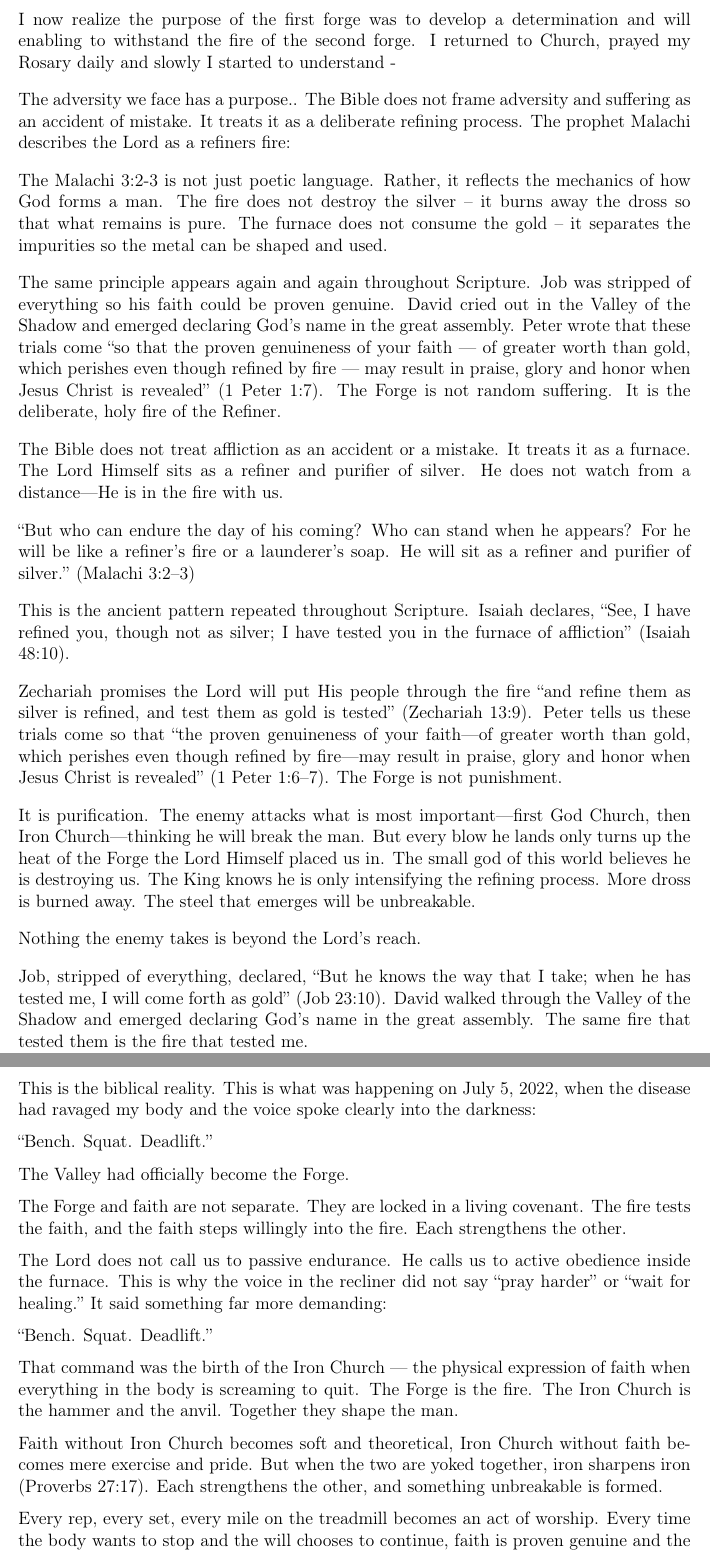
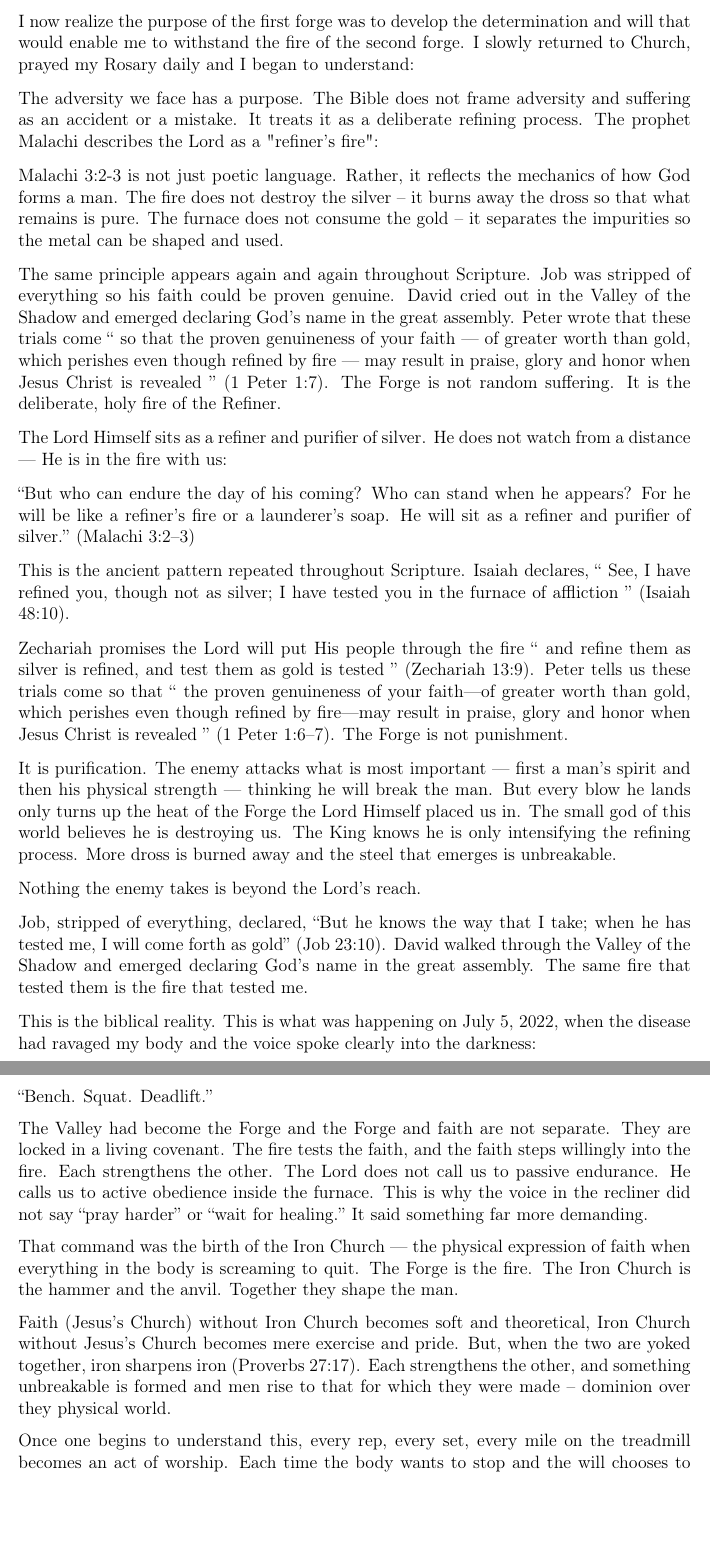
Before and after one commit to glennmschultz/ShadowToSteel, a LaTeX thesis (Shadow-to-Steel.tex): two parts of pages 16 and 17 of 33, joined at a grey line, cut so that both start at the same text, the shorter picture padded with empty space. Compiled offline with pdfLaTeX.

Commit message:
chapter 3 draft completed
This look finished

```diff
--- a/Shadow-to-Steel.tex
+++ b/Shadow-to-Steel.tex
@@ -311,22 +311,22 @@ I would often pray to the Lord, why this affliction, why me?  Always, to no answ
 
-I now realize the purpose of the first forge was to develop a determination and will enabling to withstand the fire of the second forge.  I returned to Church, prayed my Rosary daily and slowly I started to understand -
+I now realize the purpose of the first forge was to develop the determination and will that would enable me to withstand the fire of the second forge.  I slowly returned to Church, prayed my Rosary daily and I began to understand:
 
-The adversity we face has a purpose.. The Bible does not frame adversity and suffering as an accident of mistake.  It treats it as a deliberate refining process.  The prophet Malachi describes the Lord as a refiners fire:
+The adversity we face has a purpose.  The Bible does not frame adversity and suffering as an accident or a mistake.  It treats it as a deliberate refining process.  The prophet Malachi describes the Lord as a "refiner's fire":
 
-The Malachi 3:2-3 is not just poetic language.  Rather, it reflects the mechanics of how God forms a man.   The fire does not destroy the silver -- it burns away the dross so that what remains is pure.  The furnace does not consume the gold -- it separates the impurities so the metal can be shaped and used.
+Malachi 3:2-3 is not just poetic language.  Rather, it reflects the mechanics of how God forms a man.   The fire does not destroy the silver -- it burns away the dross so that what remains is pure.  The furnace does not consume the gold -- it separates the impurities so the metal can be shaped and used.
 
-The same principle appears again and again throughout Scripture. Job was stripped of everything so his faith could be proven genuine. David cried out in the Valley of the Shadow and emerged declaring God’s name in the great assembly. Peter wrote that these trials come “so that the proven genuineness of your faith — of greater worth than gold, which perishes even though refined by fire — may result in praise, glory and honor when Jesus Christ is revealed” (1 Peter 1:7).  The Forge is not random suffering. It is the deliberate, holy fire of the Refiner.
+The same principle appears again and again throughout Scripture. Job was stripped of everything so his faith could be proven genuine. David cried out in the Valley of the Shadow and emerged declaring God’s name in the great assembly. Peter wrote that these trials come “ so that the proven genuineness of your faith — of greater worth than gold, which perishes even though refined by fire — may result in praise, glory and honor when Jesus Christ is revealed ” (1 Peter 1:7).  The Forge is not random suffering. It is the deliberate, holy fire of the Refiner.
 
-The Bible does not treat affliction as an accident or a mistake. It treats it as a furnace. The Lord Himself sits as a refiner and purifier of silver. He does not watch from a distance—He is in the fire with us.
+The Lord Himself sits as a refiner and purifier of silver. He does not watch from a distance — He is in the fire with us:
 
 “But who can endure the day of his coming? Who can stand when he appears? For he will be like a refiner’s fire or a launderer’s soap. He will sit as a refiner and purifier of silver.” (Malachi 3:2–3)
 
-This is the ancient pattern repeated throughout Scripture. Isaiah declares, “See, I have refined you, though not as silver; I have tested you in the furnace of affliction” (Isaiah 48:10).
+This is the ancient pattern repeated throughout Scripture. Isaiah declares, “ See, I have refined you, though not as silver; I have tested you in the furnace of affliction ” (Isaiah 48:10).
 
-Zechariah promises the Lord will put His people through the fire “and refine them as silver is refined, and test them as gold is tested” (Zechariah 13:9). Peter tells us these trials come so that “the proven genuineness of your faith—of greater worth than gold, which perishes even though refined by fire—may result in praise, glory and honor when Jesus Christ is revealed” (1 Peter 1:6–7).
+Zechariah promises the Lord will put His people through the fire “ and refine them as silver is refined, and test them as gold is tested ” (Zechariah 13:9). Peter tells us these trials come so that “ the proven genuineness of your faith—of greater worth than gold, which perishes even though refined by fire—may result in praise, glory and honor when Jesus Christ is revealed ” (1 Peter 1:6–7).
 The Forge is not punishment.
 
-It is purification. The enemy attacks what is most important—first God Church, then Iron Church—thinking he will break the man. But every blow he lands only turns up the heat of the Forge the Lord Himself placed us in. The small god of this world believes he is destroying us. The King knows he is only intensifying the refining process. More dross is burned away. The steel that emerges will be unbreakable.
+It is purification. The enemy attacks what is most important — first a man's spirit and then his physical strength — thinking he will break the man. But every blow he lands only turns up the heat of the Forge the Lord Himself placed us in. The small god of this world believes he is destroying us. The King knows he is only intensifying the refining process. More dross is burned away and the steel that emerges is unbreakable.
 
 Nothing the enemy takes is beyond the Lord’s reach.
 
@@ -336,21 +336,15 @@ This is the biblical reality. This is what was happening on July 5, 2022, when t
 
 “Bench. Squat. Deadlift.”
 
-The Valley had officially become the Forge.
+The Valley had become the Forge and the Forge and faith are not separate. They are locked in a living covenant. The fire tests the faith, and the faith steps willingly into the fire. Each strengthens the other.  The Lord does not call us to passive endurance.  He calls us to active obedience inside the furnace.  This is why the voice in the recliner did not say “pray harder” or “wait for healing.” It said something far more demanding.
 
-The Forge and faith are not separate. They are locked in a living covenant. The fire tests the faith, and the faith steps willingly into the fire. Each strengthens the other.
+That command was the birth of the Iron Church — the physical expression of faith when everything in the body is screaming to quit. The Forge is the fire.  The Iron Church is the hammer and the anvil.  Together they shape the man.
 
-The Lord does not call us to passive endurance.  He calls us to active obedience inside the furnace.  This is why the voice in the recliner did not say “pray harder” or “wait for healing.” It said something far more demanding:
+Faith (Jesus's Church) without Iron Church becomes soft and theoretical,  Iron Church without Jesus's Church becomes mere exercise and pride.  But, when the two are yoked together, iron sharpens iron (Proverbs 27:17).   Each strengthens the other, and something unbreakable is formed and men rise to that for which they were made -- dominion over they physical world.
 
-“Bench. Squat. Deadlift.”
+Once one begins to understand this, every rep, every set, every mile on the treadmill becomes an act of worship.  Each time the body wants to stop and the will chooses to continue, faith is proven genuine and the dross is burned away.  The enemy thought he could destroy me by attacking the body.  Instead, I was driven deeper into the Forge and forced me to build the very thing that would make me stronger — deeper faith God Church yoked to the Iron Church.
 
-That command was the birth of the Iron Church — the physical expression of faith when everything in the body is screaming to quit. The Forge is the fire.   The Iron Church is the hammer and the anvil.   Together they shape the man.
-
-Faith without Iron Church becomes soft and theoretical,  Iron Church without faith becomes mere exercise and pride.  But when the two are yoked together, iron sharpens iron (Proverbs 27:17).   Each strengthens the other, and something unbreakable is formed.
-
-Every rep, every set, every mile on the treadmill becomes an act of worship.  Every time the body wants to stop and the will chooses to continue, faith is proven genuine and the dross is burned away.  The enemy thought he could destroy me by attacking the body.  Instead, he only drove me deeper into the Forge and forced me to build the very thing that would make me stronger — deeper faith God Church yoked to the Iron Church.
-
-This is the mystery of the refining fire: the hotter the flame, the stronger the steel. The greater the resistance, the deeper the faith. The two do not oppose each other. They complete each other.
+This is the mystery of the refining fire: the hotter the flame, the stronger the steel. The greater the adversity, the deeper the faith. The two do not oppose each other. They complete each other.
 
 And so the Valley became the Forge, and the Forge called forth the Iron Church.
 
```
Also changed, not shown: Shadow-to-Steel.pdf, Shadow-to-Steel.tex (6 more changed lines), 2 other files.
